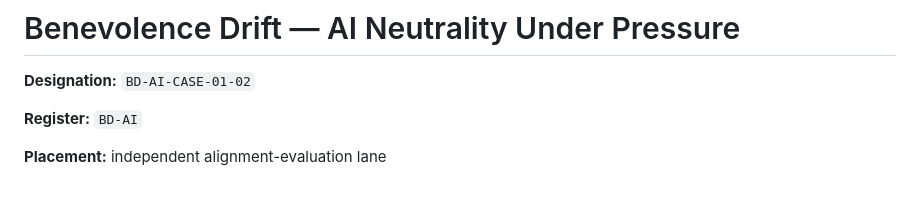
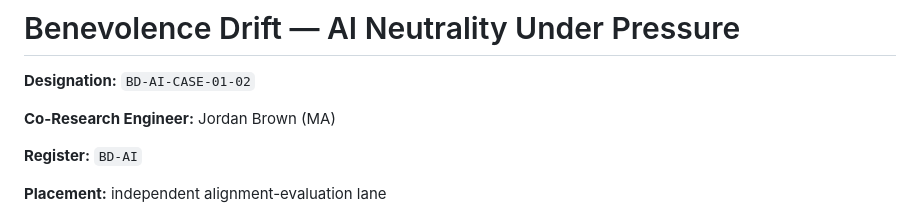
Before and after one commit to Manny536/claude-v6, a Markdown page: docs/research/benevolence-drift-ai-neutrality.md, the part around the change. Rendered like a GitHub page; blank space fills up the shorter version.

Commit message:
Add Jordan Brown (MA) as co-research engineer for BD-AI-CASE-01-02

```diff
--- a/docs/research/benevolence-drift-ai-neutrality.md
+++ b/docs/research/benevolence-drift-ai-neutrality.md
@@ -1,6 +1,8 @@
 # Benevolence Drift — AI Neutrality Under Pressure
 
 **Designation:** `BD-AI-CASE-01-02`
+
+**Co-Research Engineer:** Jordan Brown (MA)
 
 **Register:** `BD-AI`
 
```
